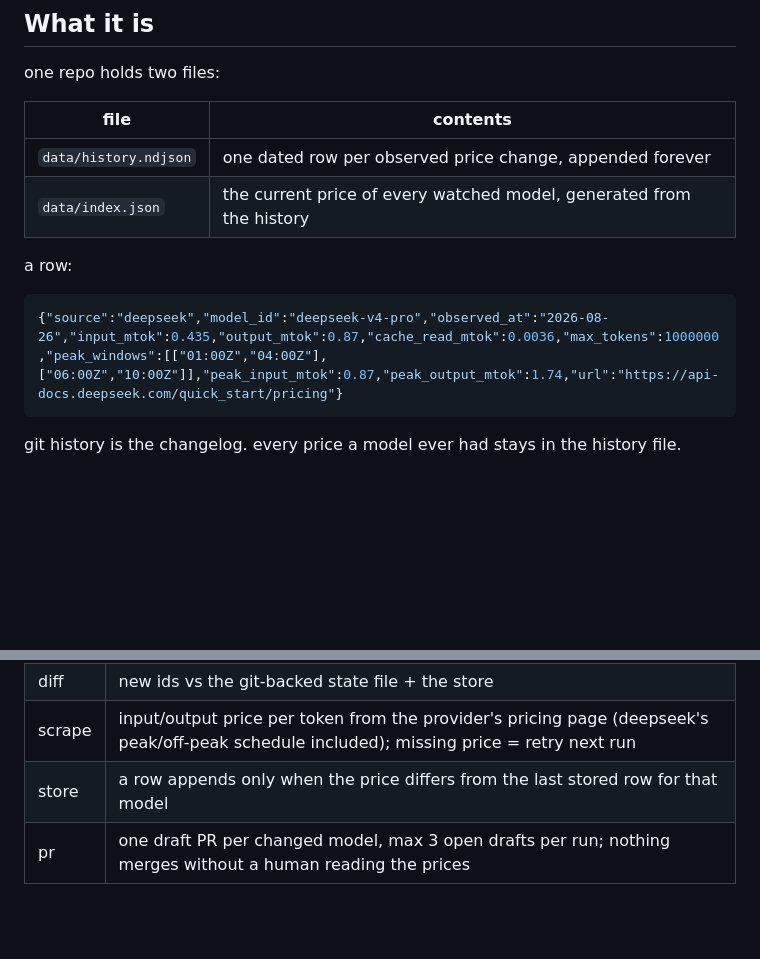
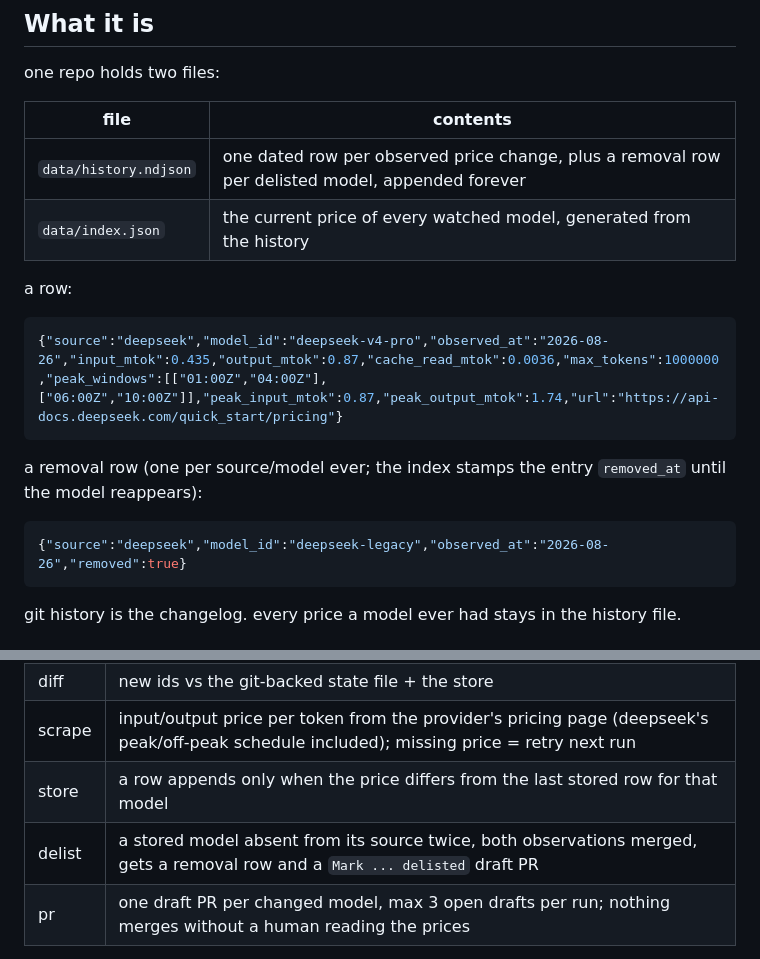
Before and after one commit to uwuclxdy/ai-pricelog, a Markdown page: README.md, 2 parts joined by grey strips. GitHub-like rendering; blank space fills up the shorter version.

Commit message:
docs: note delisting tracking in readme

````diff
--- a/README.md
+++ b/README.md
@@ -16,13 +16,19 @@ one repo holds two files:
 
 | file | contents |
 |---|---|
-| `data/history.ndjson` | one dated row per observed price change, appended forever |
+| `data/history.ndjson` | one dated row per observed price change, plus a removal row per delisted model, appended forever |
 | `data/index.json` | the current price of every watched model, generated from the history |
 
 a row:
 
 ```json
 {"source":"deepseek","model_id":"deepseek-v4-pro","observed_at":"2026-08-26","input_mtok":0.435,"output_mtok":0.87,"cache_read_mtok":0.0036,"max_tokens":1000000,"peak_windows":[["01:00Z","04:00Z"],["06:00Z","10:00Z"]],"peak_input_mtok":0.87,"peak_output_mtok":1.74,"url":"https://api-docs.deepseek.com/quick_start/pricing"}
+```
+
+a removal row (one per source/model ever; the index stamps the entry `removed_at` until the model reappears):
+
+```json
+{"source":"deepseek","model_id":"deepseek-legacy","observed_at":"2026-08-26","removed":true}
 ```
 
 git history is the changelog. every price a model ever had stays in the history file.
@@ -35,6 +41,7 @@ git history is the changelog. every price a model ever had stays in the history
 | diff | new ids vs the git-backed state file + the store |
 | scrape | input/output price per token from the provider's pricing page (deepseek's peak/off-peak schedule included); missing price = retry next run |
 | store | a row appends only when the price differs from the last stored row for that model |
+| delist | a stored model absent from its source twice, both observations merged, gets a removal row and a `Mark ... delisted` draft PR |
 | pr | one draft PR per changed model, max 3 open drafts per run; nothing merges without a human reading the prices |
 
 the openrouter source stores the full keyless model list the same way. the first run with an empty store opens one seed PR with the full snapshot.
````
